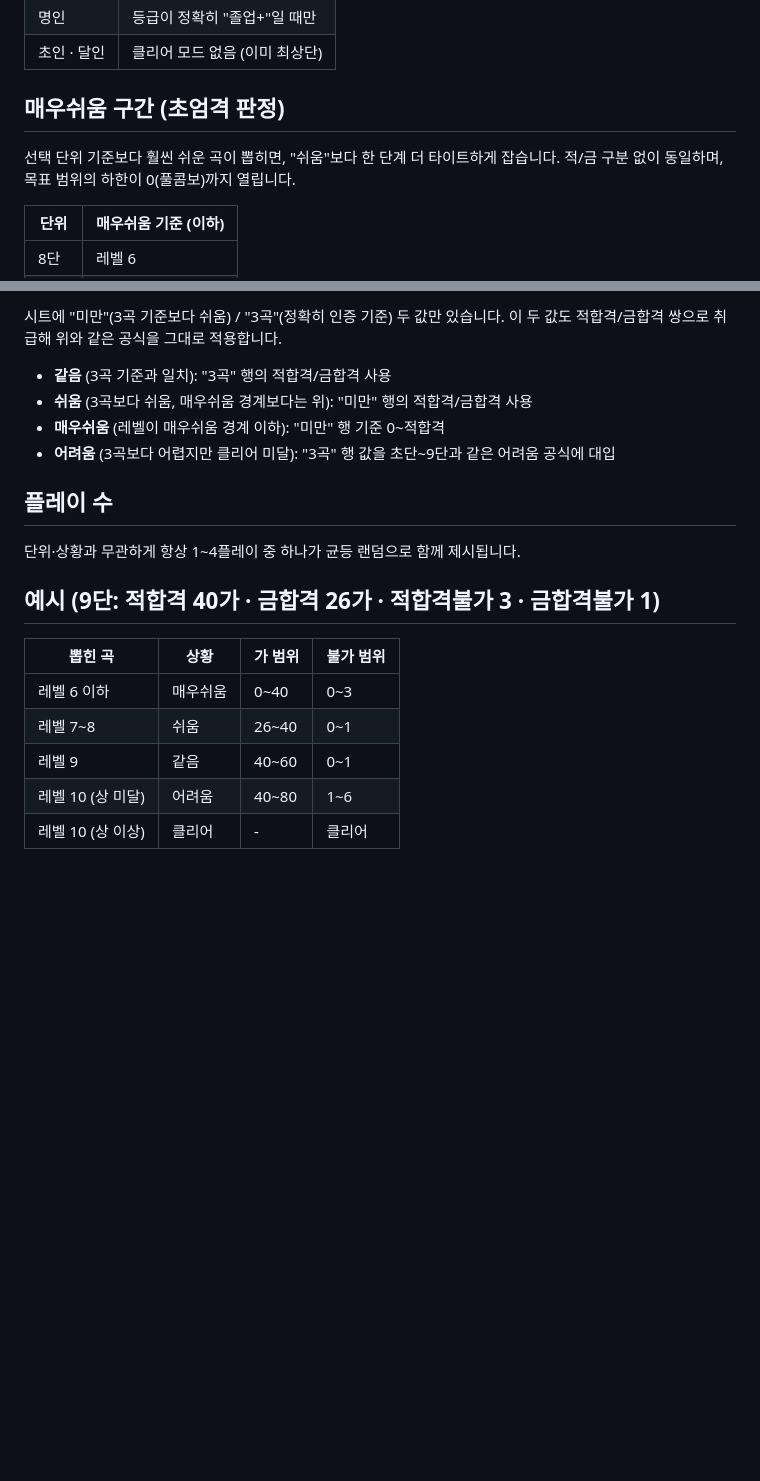
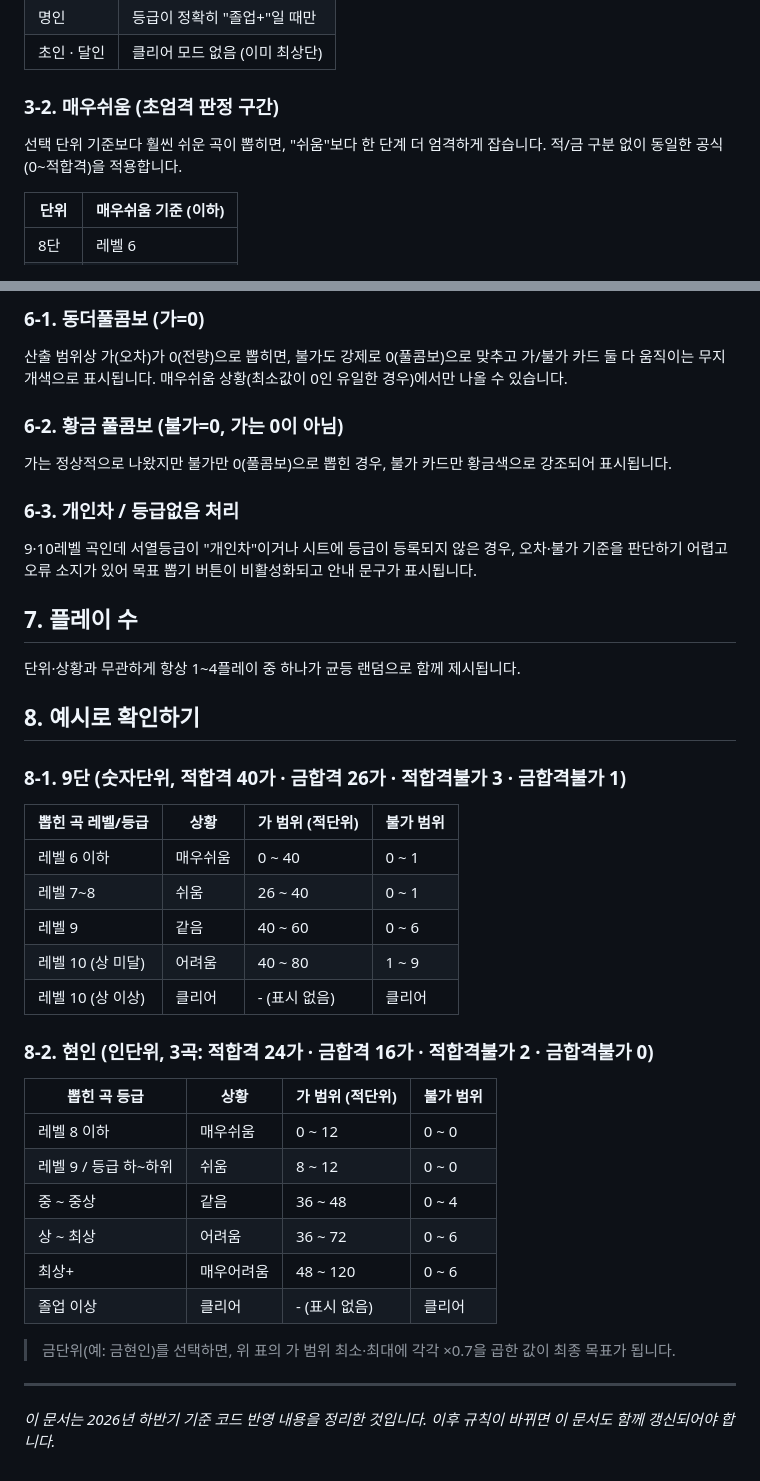
Before and after one commit to RaiRator/TRP_SRCUP, a Markdown page: README.md, 2 parts joined by grey strips. GitHub-like rendering; blank space fills up the shorter version.

```diff
--- a/README.md
+++ b/README.md
@@ -67,9 +87,9 @@ JP/EN/KR 지원 기능 추가
 | 명인 | 등급이 정확히 "졸업+"일 때만 |
 | 초인 · 달인 | 클리어 모드 없음 (이미 최상단) |
 
-## 매우쉬움 구간 (초엄격 판정)
+### 3-2. 매우쉬움 (초엄격 판정 구간)
 
-선택 단위 기준보다 훨씬 쉬운 곡이 뽑히면, "쉬움"보다 한 단계 더 타이트하게 잡습니다. 적/금 구분 없이 동일하며, 목표 범위의 하한이 0(풀콤보)까지 열립니다.
+선택 단위 기준보다 훨씬 쉬운 곡이 뽑히면, "쉬움"보다 한 단계 더 엄격하게 잡습니다. 적/금 구분 없이 동일한 공식(0~적합격)을 적용합니다.
 
 | 단위 | 매우쉬움 기준 (이하) |
 |---|---|
@@ -111,21 +174,45 @@ JP/EN/KR 지원 기능 추가
 
-시트에 "미만"(3곡 기준보다 쉬움) / "3곡"(정확히 인증 기준) 두 값만 있습니다. 이 두 값도 적합격/금합격 쌍으로 취급해 위와 같은 공식을 그대로 적용합니다.
+### 6-1. 동더풀콤보 (가=0)
 
-- **같음** (3곡 기준과 일치): "3곡" 행의 적합격/금합격 사용
-- **쉬움** (3곡보다 쉬움, 매우쉬움 경계보다는 위): "미만" 행의 적합격/금합격 사용
-- **매우쉬움** (레벨이 매우쉬움 경계 이하): "미만" 행 기준 0~적합격
-- **어려움** (3곡보다 어렵지만 클리어 미달): "3곡" 행 값을 초단~9단과 같은 어려움 공식에 대입
+산출 범위상 가(오차)가 0(전량)으로 뽑히면, 불가도 강제로 0(풀콤보)으로 맞추고 가/불가 카드 둘 다 움직이는 무지개색으로 표시됩니다. 매우쉬움 상황(최소값이 0인 유일한 경우)에서만 나올 수 있습니다.
 
-## 플레이 수
+### 6-2. 황금 풀콤보 (불가=0, 가는 0이 아님)
+
+가는 정상적으로 나왔지만 불가만 0(풀콤보)으로 뽑힌 경우, 불가 카드만 황금색으로 강조되어 표시됩니다.
+
+### 6-3. 개인차 / 등급없음 처리
+
+9·10레벨 곡인데 서열등급이 "개인차"이거나 시트에 등급이 등록되지 않은 경우, 오차·불가 기준을 판단하기 어렵고 오류 소지가 있어 목표 뽑기 버튼이 비활성화되고 안내 문구가 표시됩니다.
+
+## 7. 플레이 수
 
 단위·상황과 무관하게 항상 1~4플레이 중 하나가 균등 랜덤으로 함께 제시됩니다.
 
-## 예시 (9단: 적합격 40가 · 금합격 26가 · 적합격불가 3 · 금합격불가 1)
+## 8. 예시로 확인하기
 
-| 뽑힌 곡 | 상황 | 가 범위 | 불가 범위 |
+### 8-1. 9단 (숫자단위, 적합격 40가 · 금합격 26가 · 적합격불가 3 · 금합격불가 1)
+
+| 뽑힌 곡 레벨/등급 | 상황 | 가 범위 (적단위) | 불가 범위 |
 |---|---|---|---|
-| 레벨 6 이하 | 매우쉬움 | 0~40 | 0~3 |
-| 레벨 7~8 | 쉬움 | 26~40 | 0~1 |
-| 레벨 9 | 같음 | 40~60 | 0~1 |
-| 레벨 10 (상 미달) | 어려움 | 40~80 | 1~6 |
-| 레벨 10 (상 이상) | 클리어 | - | 클리어 |
+| 레벨 6 이하 | 매우쉬움 | 0 ~ 40 | 0 ~ 1 |
+| 레벨 7~8 | 쉬움 | 26 ~ 40 | 0 ~ 1 |
+| 레벨 9 | 같음 | 40 ~ 60 | 0 ~ 6 |
+| 레벨 10 (상 미달) | 어려움 | 40 ~ 80 | 1 ~ 9 |
+| 레벨 10 (상 이상) | 클리어 | - (표시 없음) | 클리어 |
+
+### 8-2. 현인 (인단위, 3곡: 적합격 24가 · 금합격 16가 · 적합격불가 2 · 금합격불가 0)
+
+| 뽑힌 곡 등급 | 상황 | 가 범위 (적단위) | 불가 범위 |
+|---|---|---|---|
+| 레벨 8 이하 | 매우쉬움 | 0 ~ 12 | 0 ~ 0 |
+| 레벨 9 / 등급 하~하위 | 쉬움 | 8 ~ 12 | 0 ~ 0 |
+| 중 ~ 중상 | 같음 | 36 ~ 48 | 0 ~ 4 |
+| 상 ~ 최상 | 어려움 | 36 ~ 72 | 0 ~ 6 |
+| 최상+ | 매우어려움 | 48 ~ 120 | 0 ~ 6 |
+| 졸업 이상 | 클리어 | - (표시 없음) | 클리어 |
+
+> 금단위(예: 금현인)를 선택하면, 위 표의 가 범위 최소·최대에 각각 ×0.7을 곱한 값이 최종 목표가 됩니다.
+
+---
+
+*이 문서는 2026년 하반기 기준 코드 반영 내용을 정리한 것입니다. 이후 규칙이 바뀌면 이 문서도 함께 갱신되어야 합니다.*
```
Also changed, not shown: other parts of README.md (+93 -30 lines).
